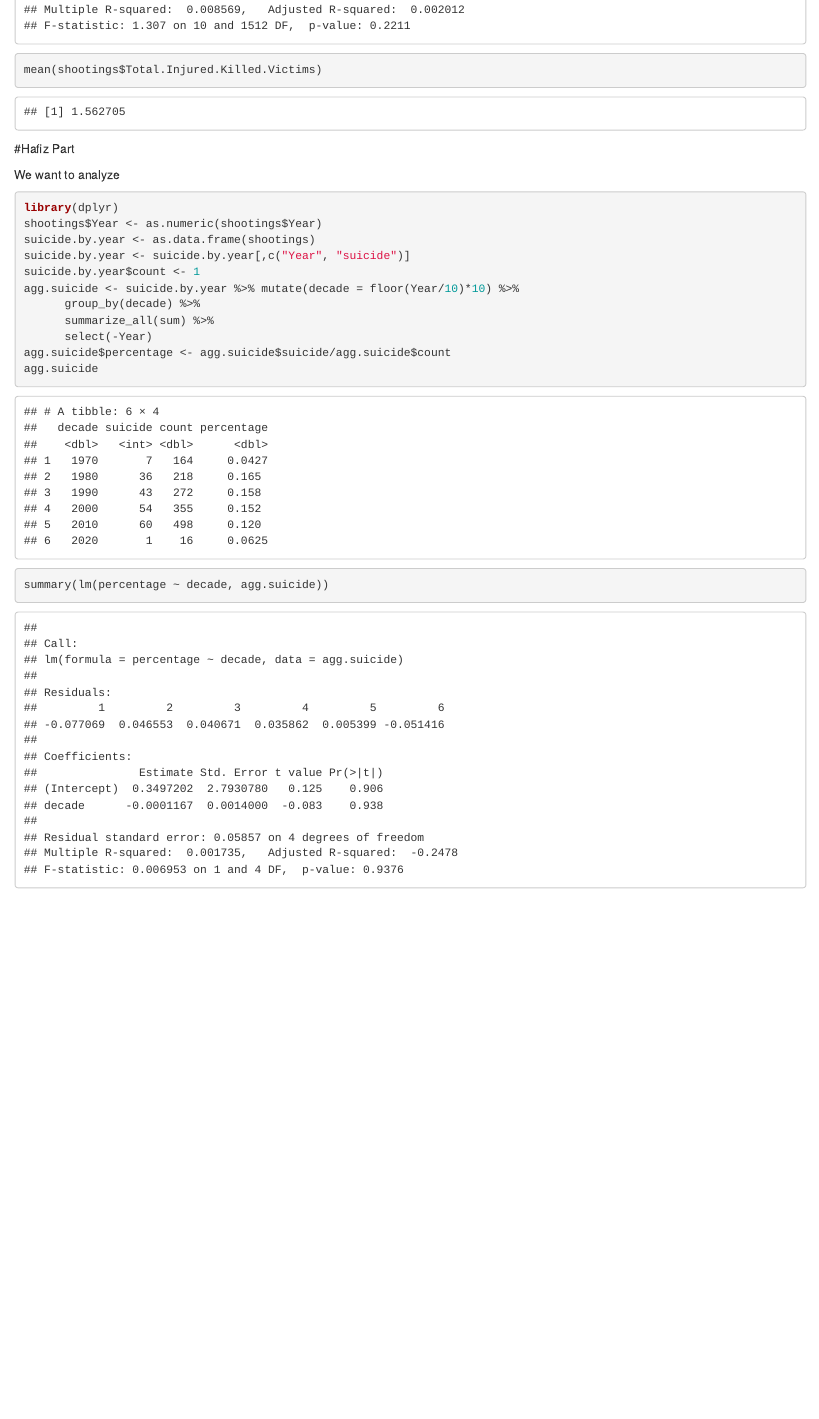
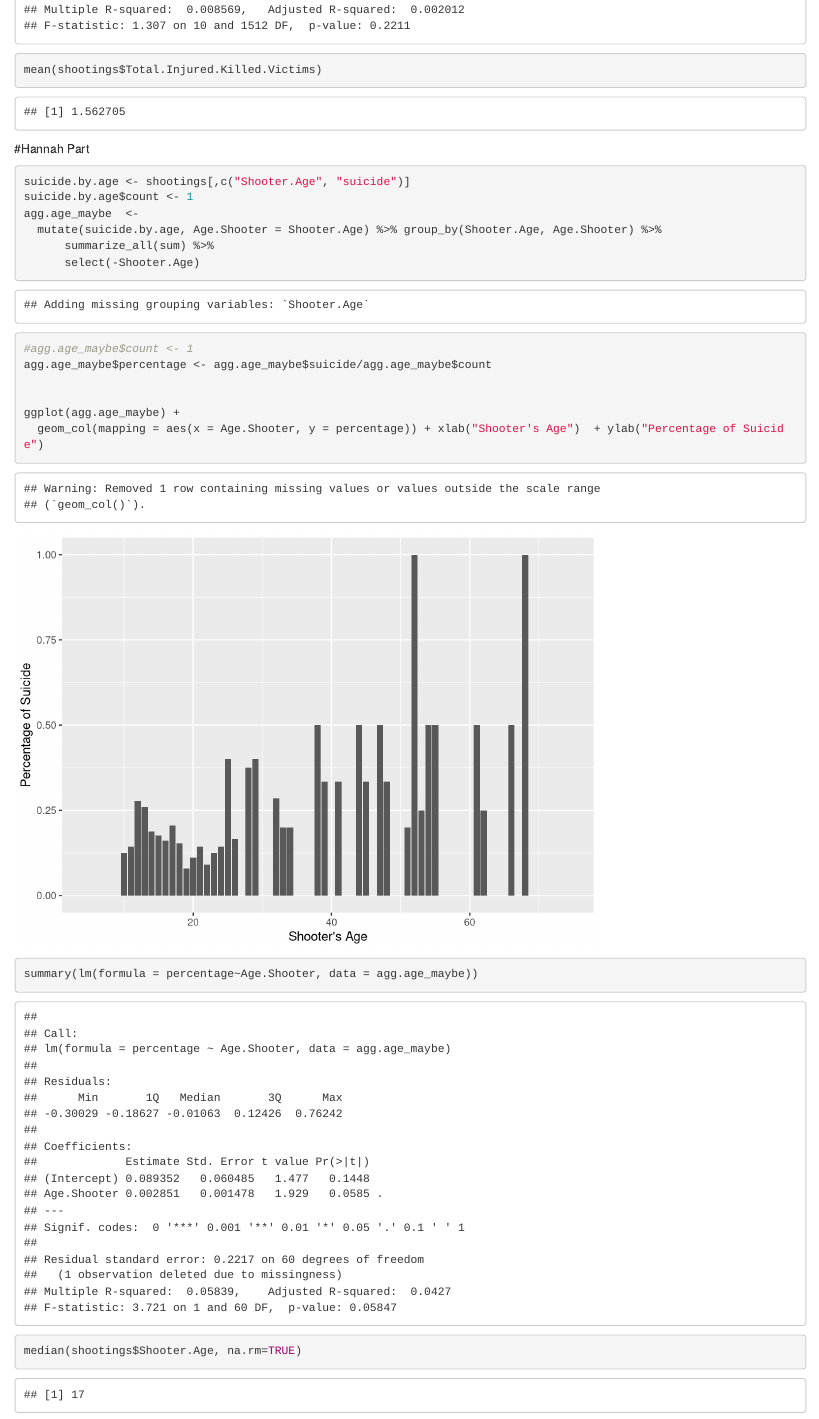
Before and after one commit to hafizudn/Stats406-Group-8, an R Markdown document (Research406.Rmd): the page in a window 1100 px wide, from 7820 px down. Rendered offline with R 4.5, knitr and Pandoc, with nearby package versions.

Commit message:
Update Research406.Rmd

````diff
--- a/Research406.Rmd
+++ b/Research406.Rmd
@@ -73,24 +73,23 @@ summary(lm.rv)
 mean(shootings$Total.Injured.Killed.Victims)
 ```
 
+#Hannah Part
+
+```{r}
+suicide.by.age <- shootings[,c("Shooter.Age", "suicide")]
+suicide.by.age$count <- 1
+agg.age_maybe  <-
+  mutate(suicide.by.age, Age.Shooter = Shooter.Age) %>% group_by(Shooter.Age, Age.Shooter) %>%
+      summarize_all(sum) %>%
+      select(-Shooter.Age)
+#agg.age_maybe$count <- 1
+agg.age_maybe$percentage <- agg.age_maybe$suicide/agg.age_maybe$count
 
 
+ggplot(agg.age_maybe) +
+  geom_col(mapping = aes(x = Age.Shooter, y = percentage)) + xlab("Shooter's Age")  + ylab("Percentage of Suicide")
 
-#Hafiz Part
 
-We want to analyze
-
-```{r}
-library(dplyr)
-shootings$Year <- as.numeric(shootings$Year)
-suicide.by.year <- as.data.frame(shootings)
-suicide.by.year <- suicide.by.year[,c("Year", "suicide")]
-suicide.by.year$count <- 1
-agg.suicide <- suicide.by.year %>% mutate(decade = floor(Year/10)*10) %>%
-      group_by(decade) %>%
-      summarize_all(sum) %>%
-      select(-Year)
-agg.suicide$percentage <- agg.suicide$suicide/agg.suicide$count
-agg.suicide
-summary(lm(percentage ~ decade, agg.suicide))
+summary(lm(formula = percentage~Age.Shooter, data = agg.age_maybe))
+median(shootings$Shooter.Age, na.rm=TRUE)
 ```
````
Also changed, not shown: Research406.Rmd (6 more changed lines).
